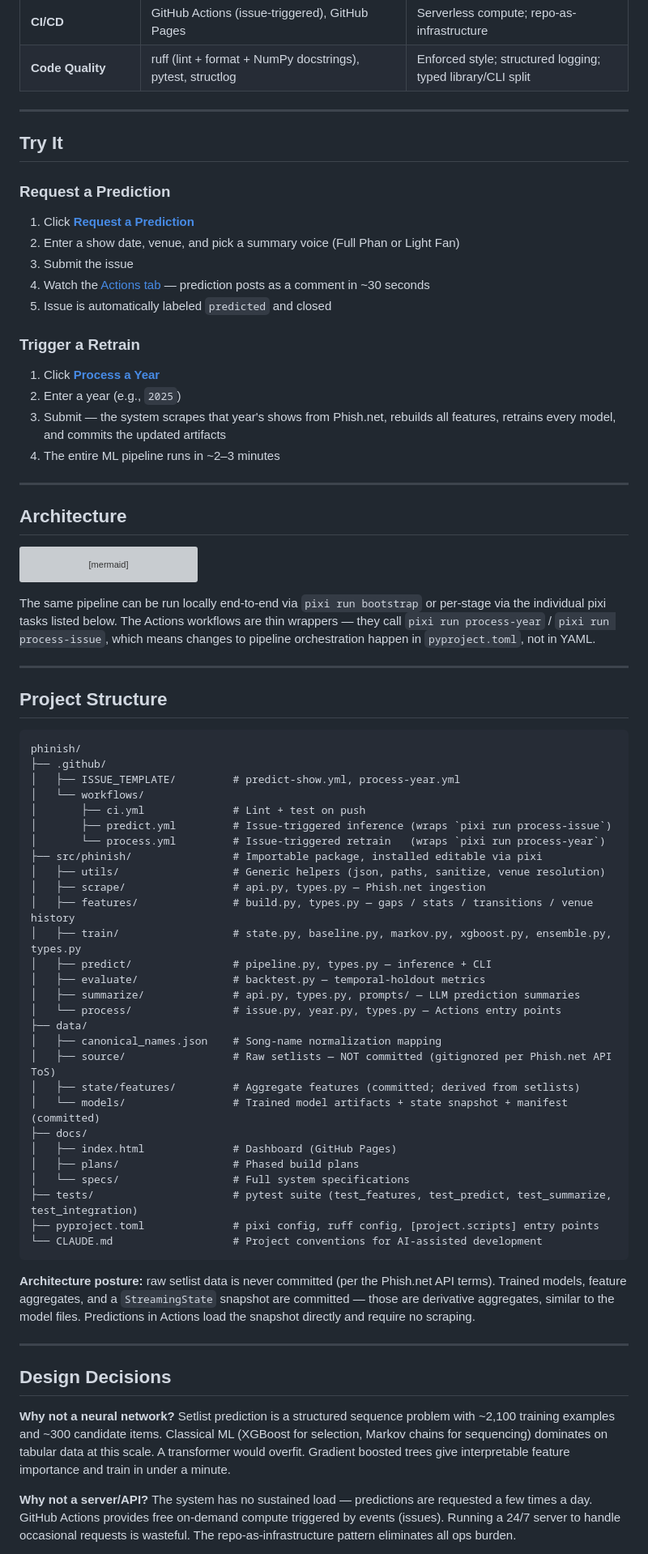
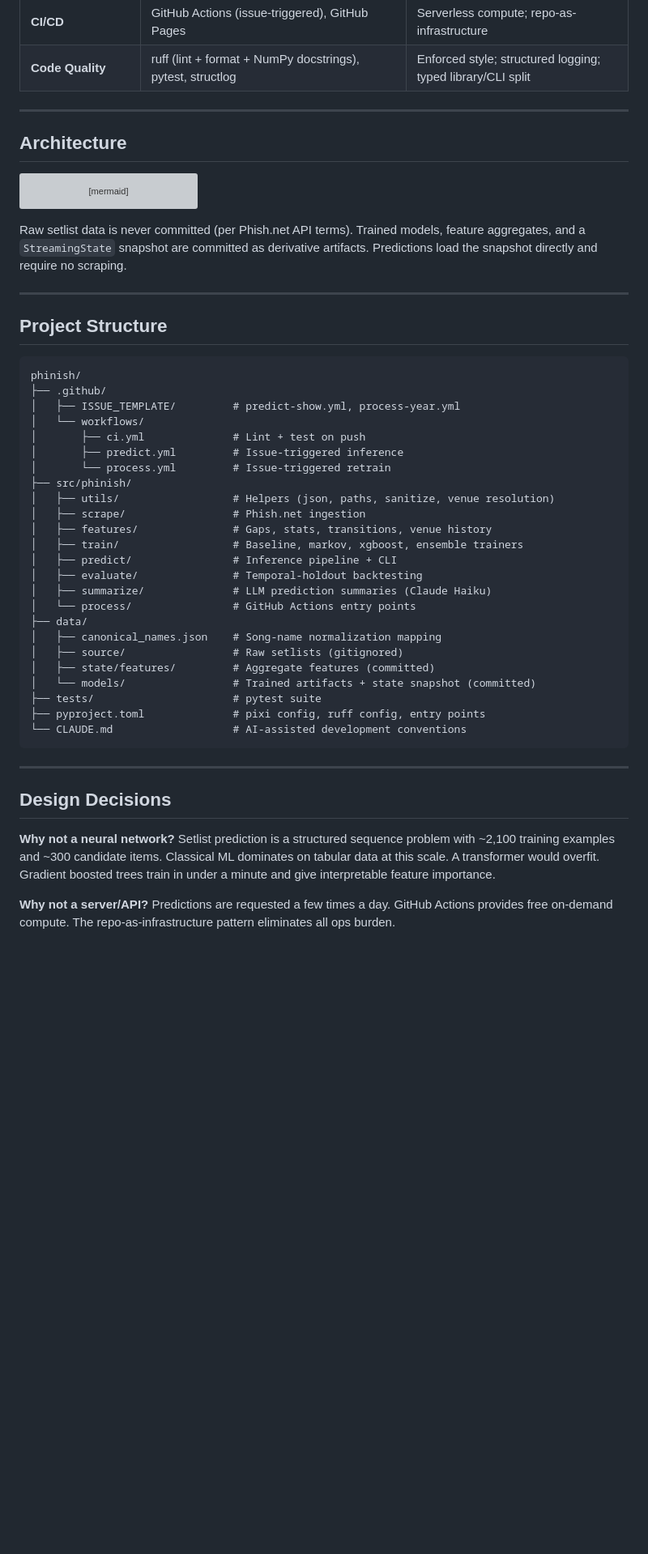
Before and after one commit to nate-rogan/phinish, a Markdown page: README.md, the part around one of its changes. Shown at 81% size. GitHub-like rendering; blank space fills up the shorter version; grey boxes are pictures that could not be loaded.

````diff
--- a/README.md
+++ b/README.md
@@ -53,25 +84,6 @@ The strongest single predictor is the **rotation gap** — Phish almost never re
 | **Environment** | pixi (conda + pip), hatchling, editable install | Reproducible env; single `pixi run bootstrap` setup |
 | **CI/CD** | GitHub Actions (issue-triggered), GitHub Pages | Serverless compute; repo-as-infrastructure |
 | **Code Quality** | ruff (lint + format + NumPy docstrings), pytest, structlog | Enforced style; structured logging; typed library/CLI split |
-
----
-
-## Try It
-
-### Request a Prediction
-
-1. Click [**Request a Prediction**](../../issues/new?assignees=&labels=predict&projects=&template=predict-show.yml)
-2. Enter a show date, venue, and pick a summary voice (Full Phan or Light Fan)
-3. Submit the issue
-4. Watch the [Actions tab](../../actions) — prediction posts as a comment in ~30 seconds
-5. Issue is automatically labeled `predicted` and closed
-
-### Trigger a Retrain
-
-1. Click [**Process a Year**](../../issues/new?assignees=&labels=process&projects=&template=process-year.yml)
-2. Enter a year (e.g., `2025`)
-3. Submit — the system scrapes that year's shows from Phish.net, rebuilds all features, retrains every model, and commits the updated artifacts
-4. The entire ML pipeline runs in ~2–3 minutes
 
 ---
 
@@ -98,11 +110,7 @@ flowchart TB
     end
 ```
 
-The same pipeline can be run locally end-to-end via `pixi run bootstrap`
-or per-stage via the individual pixi tasks listed below. The Actions
-workflows are thin wrappers — they call `pixi run process-year` /
-`pixi run process-issue`, which means changes to pipeline orchestration
-happen in `pyproject.toml`, not in YAML.
+Raw setlist data is never committed (per Phish.net API terms). Trained models, feature aggregates, and a `StreamingState` snapshot are committed as derivative artifacts. Predictions load the snapshot directly and require no scraping.
 
 ---
 
@@ -114,45 +122,35 @@ phinish/
 │   ├── ISSUE_TEMPLATE/         # predict-show.yml, process-year.yml
 │   └── workflows/
 │       ├── ci.yml              # Lint + test on push
-│       ├── predict.yml         # Issue-triggered inference (wraps `pixi run process-issue`)
-│       └── process.yml         # Issue-triggered retrain   (wraps `pixi run process-year`)
-├── src/phinish/                # Importable package, installed editable via pixi
-│   ├── utils/                  # Generic helpers (json, paths, sanitize, venue resolution)
-│   ├── scrape/                 # api.py, types.py — Phish.net ingestion
-│   ├── features/               # build.py, types.py — gaps / stats / transitions / venue history
-│   ├── train/                  # state.py, baseline.py, markov.py, xgboost.py, ensemble.py, types.py
-│   ├── predict/                # pipeline.py, types.py — inference + CLI
-│   ├── evaluate/               # backtest.py — temporal-holdout metrics
-│   ├── summarize/              # api.py, types.py, prompts/ — LLM prediction summaries
-│   └── process/                # issue.py, year.py, types.py — Actions entry points
+│       ├── predict.yml         # Issue-triggered inference
+│       └── process.yml         # Issue-triggered retrain
+├── src/phinish/
+│   ├── utils/                  # Helpers (json, paths, sanitize, venue resolution)
+│   ├── scrape/                 # Phish.net ingestion
+│   ├── features/               # Gaps, stats, transitions, venue history
+│   ├── train/                  # Baseline, markov, xgboost, ensemble trainers
+│   ├── predict/                # Inference pipeline + CLI
+│   ├── evaluate/               # Temporal-holdout backtesting
+│   ├── summarize/              # LLM prediction summaries (Claude Haiku)
+│   └── process/                # GitHub Actions entry points
 ├── data/
 │   ├── canonical_names.json    # Song-name normalization mapping
-│   ├── source/                 # Raw setlists — NOT committed (gitignored per Phish.net API ToS)
-│   ├── state/features/         # Aggregate features (committed; derived from setlists)
-│   └── models/                 # Trained model artifacts + state snapshot + manifest (committed)
-├── docs/
-│   ├── index.html              # Dashboard (GitHub Pages)
-│   ├── plans/                  # Phased build plans
-│   └── specs/                  # Full system specifications
-├── tests/                      # pytest suite (test_features, test_predict, test_summarize, test_integration)
-├── pyproject.toml              # pixi config, ruff config, [project.scripts] entry points
-└── CLAUDE.md                   # Project conventions for AI-assisted development
+│   ├── source/                 # Raw setlists (gitignored)
+│   ├── state/features/         # Aggregate features (committed)
+│   └── models/                 # Trained artifacts + state snapshot (committed)
+├── tests/                      # pytest suite
+├── pyproject.toml              # pixi config, ruff config, entry points
+└── CLAUDE.md                   # AI-assisted development conventions
 ```
-
-**Architecture posture:** raw setlist data is never committed (per the
-Phish.net API terms). Trained models, feature aggregates, and a
-`StreamingState` snapshot are committed — those are derivative aggregates,
-similar to the model files. Predictions in Actions load the snapshot
-directly and require no scraping.
 
 ---
 
 ## Design Decisions
 
 **Why not a neural network?**
-Setlist prediction is a structured sequence problem with ~2,100 training examples and ~300 candidate items. Classical ML (XGBoost for selection, Markov chains for sequencing) dominates on tabular data at this scale. A transformer would overfit. Gradient boosted trees give interpretable feature importance and train in under a minute.
+Setlist prediction is a structured sequence problem with ~2,100 training examples and ~300 candidate items. Classical ML dominates on tabular data at this scale. A transformer would overfit. Gradient boosted trees train in under a minute and give interpretable feature importance.
 
 **Why not a server/API?**
-The system has no sustained load — predictions are requested a few times a day. GitHub Actions provides free on-demand compute triggered by events (issues). Running a 24/7 server to handle occasional requests is wasteful. The repo-as-infrastructure pattern eliminates all ops burden.
+Predictions are requested a few times a day. GitHub Actions provides free on-demand compute. The repo-as-infrastructure pattern eliminates all ops burden.
 
 **Why ensemble over a single model?**
````
Also changed, not shown: other parts of README.md (+41 -58 lines).
